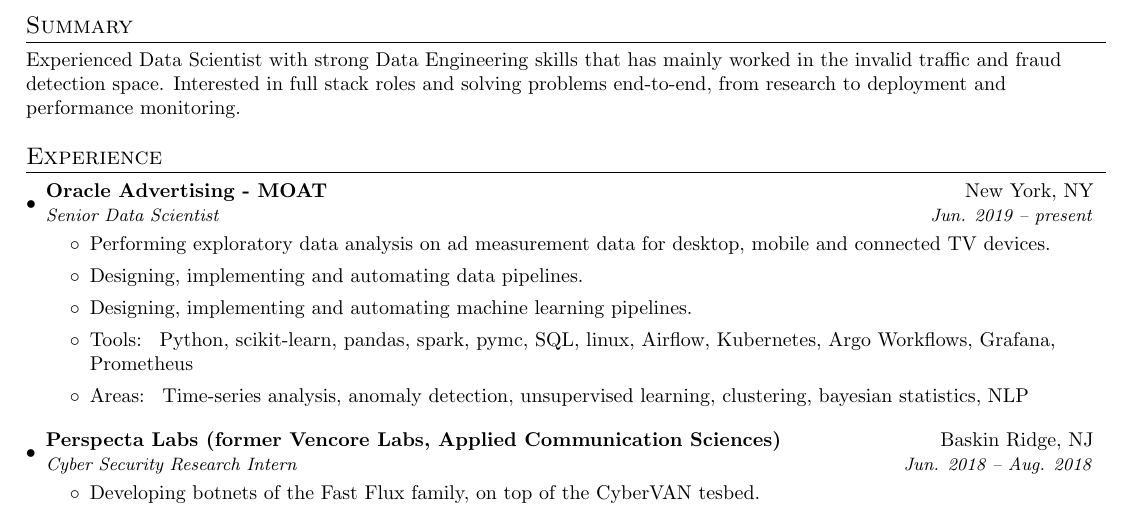
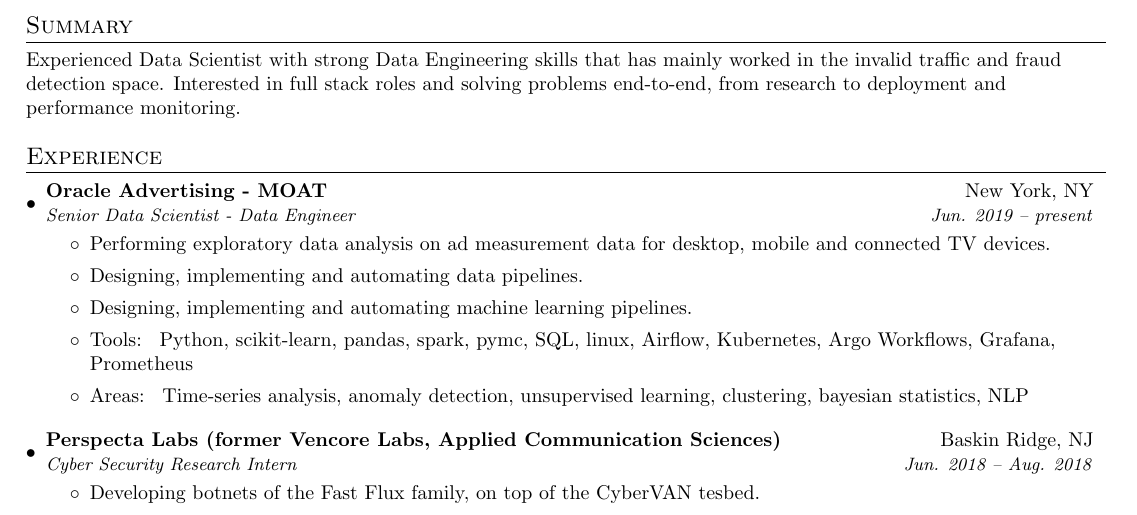
Before and after one commit to CMitropoulos/cmitropoulos.github.io, a LaTeX CV (assets/resume/ChristosMitropoulos - Resume.tex): part of page 1 of 3, cut so that both start at the same text. Compiled offline with pdfLaTeX.

Commit message:
add DEng

```diff
--- a/assets/resume/ChristosMitropoulos - Resume.tex
+++ b/assets/resume/ChristosMitropoulos - Resume.tex
@@ -81,7 +81,7 @@
   \resumeSubHeadingListStart
     \resumeSubheading
       {Oracle Advertising - MOAT}{New York, NY}
-      {Senior Data Scientist}{Jun. 2019 -- present}
+      {Senior Data Scientist - Data Engineer}{Jun. 2019 -- present}
       \begin{itemize}
       		\item Performing exploratory data analysis on ad measurement data for desktop, mobile and connected TV devices.
       		\item Designing, implementing and automating data pipelines.
```
